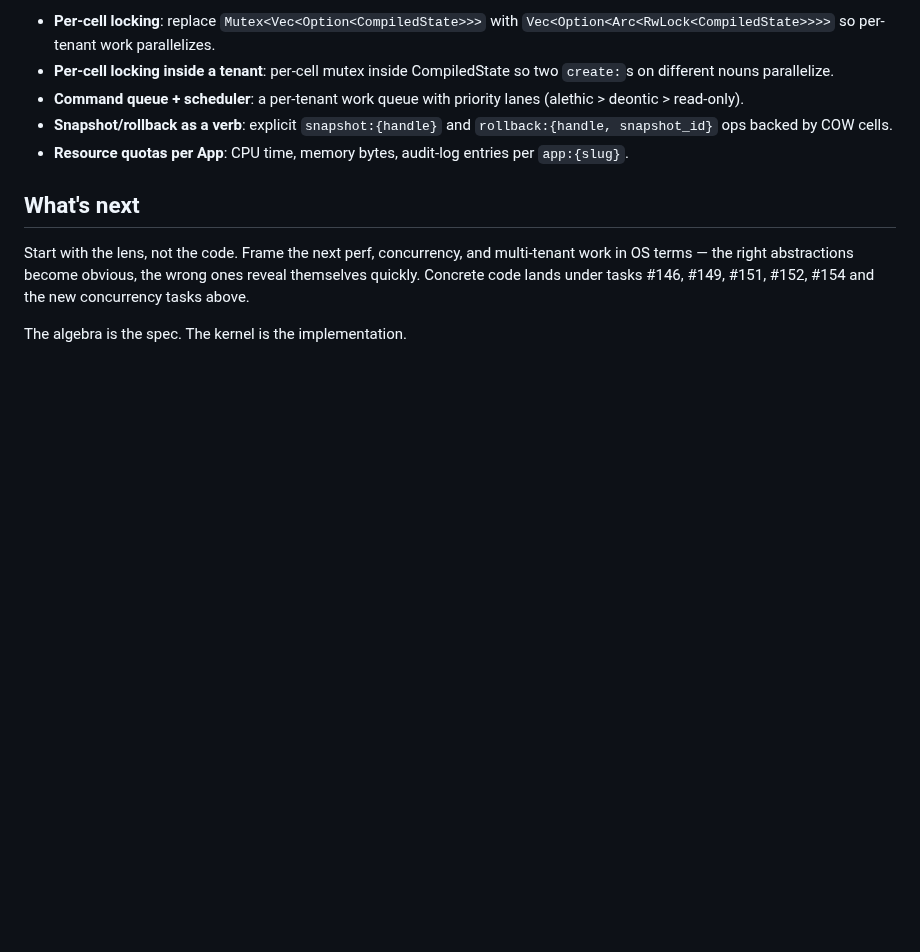
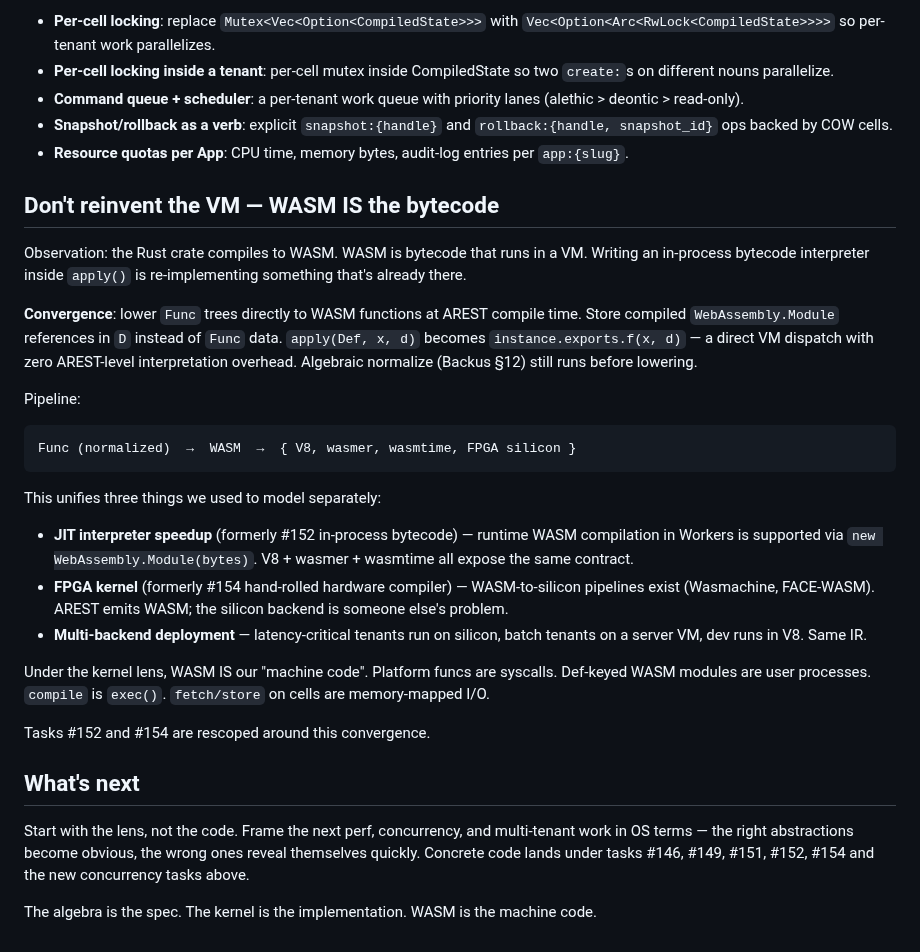
Before and after one commit to graphdl/graphdl-orm, a Markdown page: docs/11-system-as-os-kernel.md, the part around the change. Rendered like a GitHub page; blank space fills up the shorter version.

Commit message:
docs(arch): WASM-as-bytecode convergence for #152 / #154
Observation: AREST compiles to WASM. WASM is already bytecode running
in a VM (V8, wasmer, wasmtime). Writing an in-process bytecode
interpreter inside apply() re-implements what the host already does.

Convergence:

  Func (normalized)  ->  WASM  ->  { V8, wasmer, wasmtime, FPGA silicon }

One lowering, three backends. Latency-critical tenants run on silicon;
server tenants on wasmer/wasmtime; dev runs in V8. AREST emits WASM;
we don't own an interpreter.

Unifies what used to be three separate tracks:
  - #152 in-process bytecode VM      -> WASM-as-bytecode (runtime compile)
  - #154 hand-rolled FPGA kernel     -> WASM-to-silicon via existing tools
  - multi-backend deployment         -> same IR, different VMs

Task descriptions for #152 and #154 are rescoped accordingly.

No code change. Adds a section to docs/11 so the architectural
framing stays with the rest of the OS-kernel lens.

Co-Authored-By: Claude Opus 4.6 (1M context) <noreply@anthropic.com>

````diff
--- a/docs/11-system-as-os-kernel.md
+++ b/docs/11-system-as-os-kernel.md
@@ -188,8 +188,30 @@ New tasks that emerge:
 - **Snapshot/rollback as a verb**: explicit `snapshot:{handle}` and `rollback:{handle, snapshot_id}` ops backed by COW cells.
 - **Resource quotas per App**: CPU time, memory bytes, audit-log entries per `app:{slug}`.
 
+## Don't reinvent the VM — WASM IS the bytecode
+
+Observation: the Rust crate compiles to WASM. WASM is bytecode that runs in a VM. Writing an in-process bytecode interpreter inside `apply()` is re-implementing something that's already there.
+
+**Convergence**: lower `Func` trees directly to WASM functions at AREST compile time. Store compiled `WebAssembly.Module` references in `D` instead of `Func` data. `apply(Def, x, d)` becomes `instance.exports.f(x, d)` — a direct VM dispatch with zero AREST-level interpretation overhead. Algebraic normalize (Backus §12) still runs before lowering.
+
+Pipeline:
+
+```
+Func (normalized)  →  WASM  →  { V8, wasmer, wasmtime, FPGA silicon }
+```
+
+This unifies three things we used to model separately:
+
+- **JIT interpreter speedup** (formerly #152 in-process bytecode) — runtime WASM compilation in Workers is supported via `new WebAssembly.Module(bytes)`. V8 + wasmer + wasmtime all expose the same contract.
+- **FPGA kernel** (formerly #154 hand-rolled hardware compiler) — WASM-to-silicon pipelines exist (Wasmachine, FACE-WASM). AREST emits WASM; the silicon backend is someone else's problem.
+- **Multi-backend deployment** — latency-critical tenants run on silicon, batch tenants on a server VM, dev runs in V8. Same IR.
+
+Under the kernel lens, WASM IS our "machine code". Platform funcs are syscalls. Def-keyed WASM modules are user processes. `compile` is `exec()`. `fetch/store` on cells are memory-mapped I/O.
+
+Tasks #152 and #154 are rescoped around this convergence.
+
 ## What's next
 
 Start with the lens, not the code. Frame the next perf, concurrency, and multi-tenant work in OS terms — the right abstractions become obvious, the wrong ones reveal themselves quickly. Concrete code lands under tasks #146, #149, #151, #152, #154 and the new concurrency tasks above.
 
-The algebra is the spec. The kernel is the implementation.
+The algebra is the spec. The kernel is the implementation. WASM is the machine code.
````
